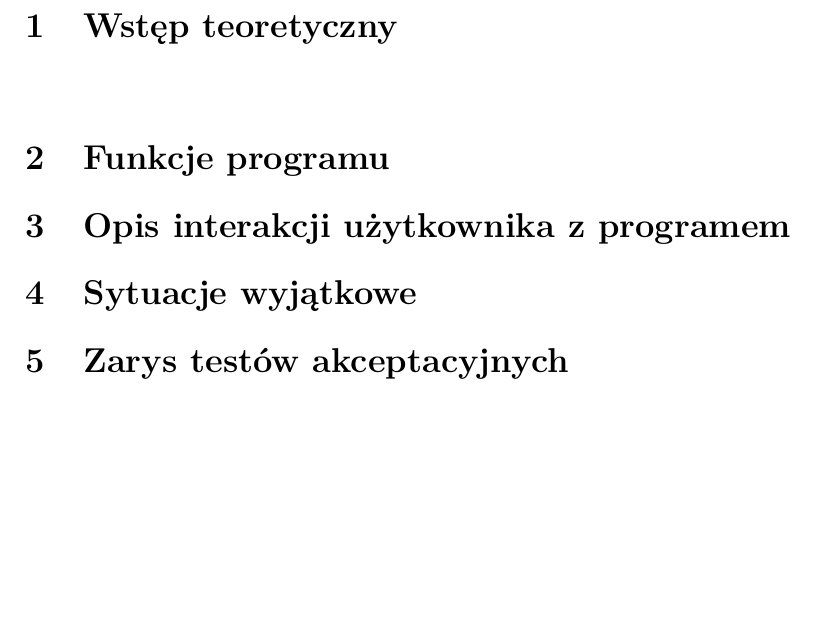
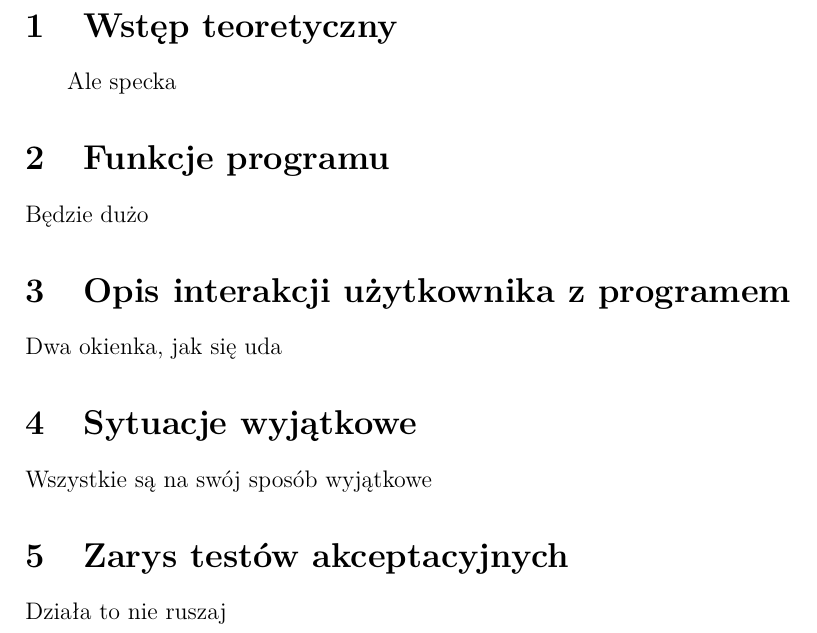
Before and after one commit to knigawkl/voronoi-map, a LaTeX document (dokumenty/spec-fun.tex): part of page 2 of 2, cut so that both start at the same text, the shorter picture padded with empty space. Compiled offline with pdfLaTeX.

Commit message:
Zarys specyfikacji

```diff
--- a/dokumenty/spec-fun.tex
+++ b/dokumenty/spec-fun.tex
@@ -30,16 +30,22 @@
 
 \section{Wstęp teoretyczny}
 
-\tab
+\tab  Ale specka
 
 \section{Funkcje programu}
 
+Będzie dużo
+
 \section{Opis interakcji użytkownika z programem}
 
-
+Dwa okienka, jak się uda
 
 \section{Sytuacje wyjątkowe}
 
+Wszystkie są na swój sposób wyjątkowe
+
 \section{Zarys testów akceptacyjnych}
 
+Działa to nie ruszaj
+
 \end{document}
```
